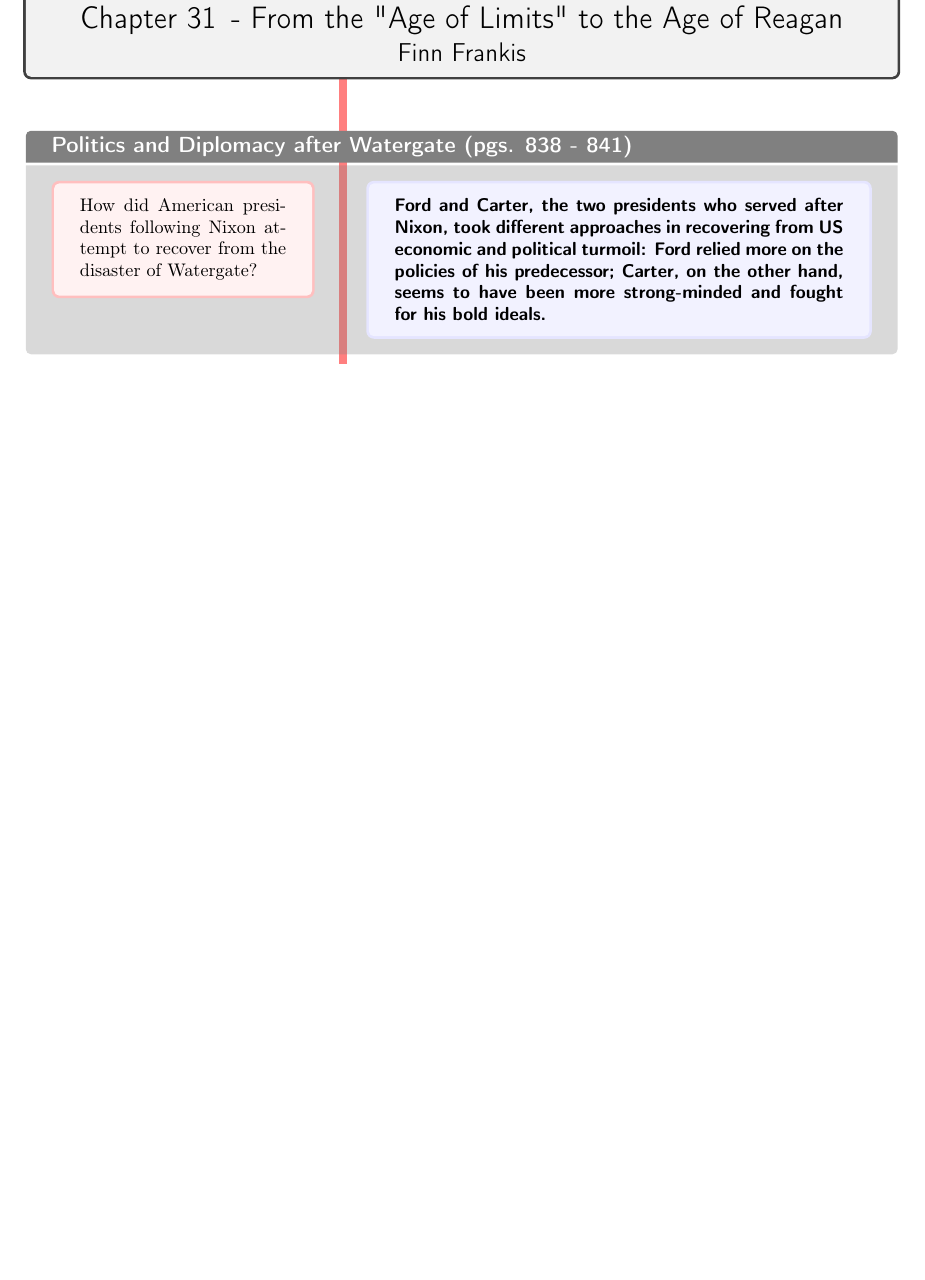
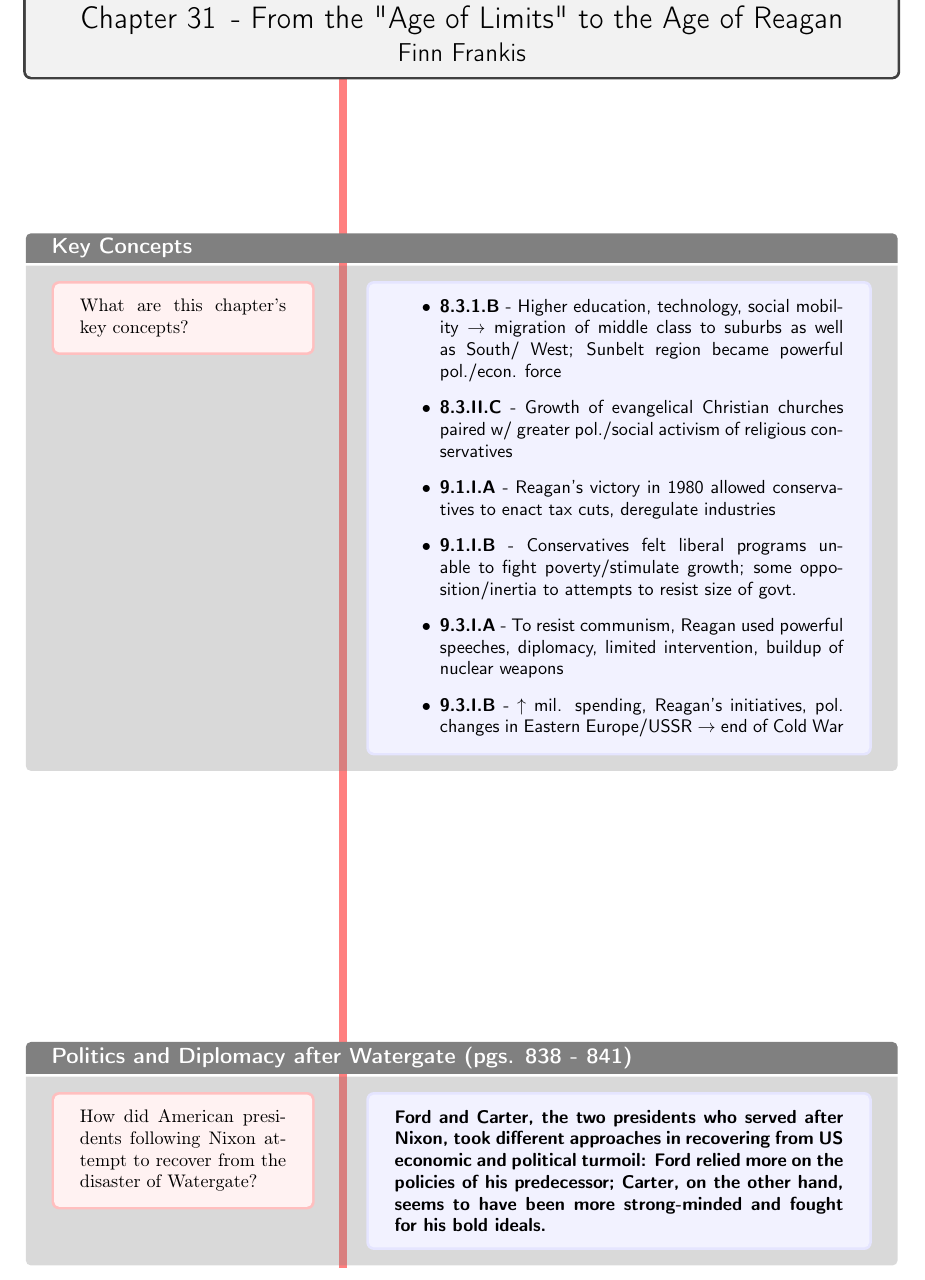
Before and after one commit to FinnitoProductions/APUSH, a LaTeX document (readingnotes/unit8/chapter31-readingnotes.tex): part of page 1 of 14 before the commit and part of page 1 of 15 after it, cut so that both start at the same text, the shorter picture padded with empty space. Compiled offline with pdfLaTeX.

Commit message:
Add key concepts to chapter 31 reading notes

```diff
--- a/readingnotes/unit8/chapter31-readingnotes.tex
+++ b/readingnotes/unit8/chapter31-readingnotes.tex
@@ -10,7 +10,16 @@
         \maketitle
         \SetBgContents{\rule[0em]{4pt}{\textheight}}
 
-    \cornell[Politics and Diplomacy after Watergate (pgs. 838 - 841)]{How did American presidents following Nixon attempt to recover from the disaster of Watergate?}{\textbf{Ford and Carter, the two presidents who served after Nixon, took different approaches in recovering from US economic and political turmoil: Ford relied more on the policies of his predecessor; Carter, on the other hand, seems to have been more strong-minded and  fought for his bold ideals.}}
+        \cornell[Key Concepts]{What are this chapter's key concepts?}{\begin{itemize}
+            \item \textbf{8.3.1.B} - Higher education, technology, social mobility $\to$ migration of middle class to suburbs as well as South/ West; Sunbelt region became powerful pol./econ. force
+            \item \textbf{8.3.II.C} - Growth of evangelical Christian churches paired w/ greater pol./social activism of religious conservatives
+            \item \textbf{9.1.I.A} - Reagan's victory in 1980 allowed conservatives to enact tax cuts, deregulate industries
+            \item \textbf{9.1.I.B} - Conservatives felt liberal programs unable to fight poverty/stimulate growth; some opposition/inertia to attempts to resist size of govt.
+            \item \textbf{9.3.I.A} - To resist communism, Reagan used powerful speeches, diplomacy, limited intervention, buildup of nuclear weapons
+            \item \textbf{9.3.I.B} - $\uparrow$ mil. spending, Reagan's initiatives, pol. changes in Eastern Europe/USSR $\to$ end of Cold War
+        \end{itemize}}
+
+        \cornell[Politics and Diplomacy after Watergate (pgs. 838 - 841)]{How did American presidents following Nixon attempt to recover from the disaster of Watergate?}{\textbf{Ford and Carter, the two presidents who served after Nixon, took different approaches in recovering from US economic and political turmoil: Ford relied more on the policies of his predecessor; Carter, on the other hand, seems to have been more strong-minded and fought for his bold ideals.}}
         \cornell{How did Gerald Ford attempt to recover the nation's prosperity in the aftermath of Watergate?}{
             \begin{itemize}
                 \item Major setback emerged immediately due to poor decision to completely pardon Nixon
```
Also changed, not shown: readingnotes/unit8/chapter31-readingnotes.pdf. Lines whose indentation alone changed are shown as unchanged.
